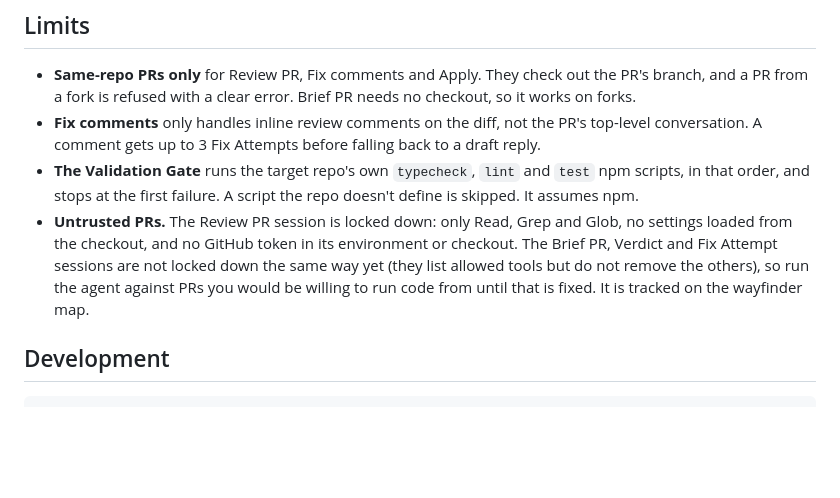
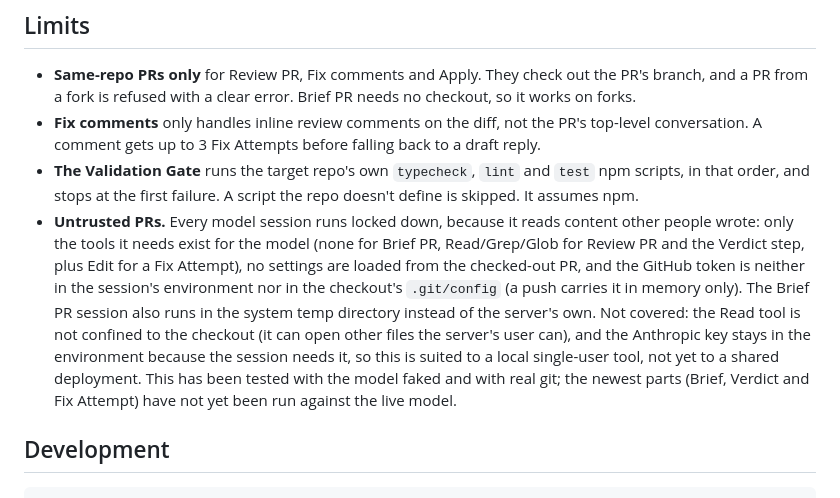
Before and after one commit to skurusamy/pr-review-agent, a Markdown page: README.md, the part around the change. Rendered like a GitHub page; blank space fills up the shorter version.

Commit message:
docs: describe the session lockdown as done, with what is still untested
Co-Authored-By: Claude Sonnet 5.5 <noreply@anthropic.com>

```diff
--- a/README.md
+++ b/README.md
@@ -51,7 +51,7 @@ See [CONTEXT.md](./CONTEXT.md) for the project's vocabulary, the [wayfinder map]
 - **Same-repo PRs only** for Review PR, Fix comments and Apply. They check out the PR's branch, and a PR from a fork is refused with a clear error. Brief PR needs no checkout, so it works on forks.
 - **Fix comments** only handles inline review comments on the diff, not the PR's top-level conversation. A comment gets up to 3 Fix Attempts before falling back to a draft reply.
 - **The Validation Gate** runs the target repo's own `typecheck`, `lint` and `test` npm scripts, in that order, and stops at the first failure. A script the repo doesn't define is skipped. It assumes npm.
-- **Untrusted PRs.** The Review PR session is locked down: only Read, Grep and Glob, no settings loaded from the checkout, and no GitHub token in its environment or checkout. The Brief PR, Verdict and Fix Attempt sessions are not locked down the same way yet (they list allowed tools but do not remove the others), so run the agent against PRs you would be willing to run code from until that is fixed. It is tracked on the wayfinder map.
+- **Untrusted PRs.** Every model session runs locked down, because it reads content other people wrote: only the tools it needs exist for the model (none for Brief PR, Read/Grep/Glob for Review PR and the Verdict step, plus Edit for a Fix Attempt), no settings are loaded from the checked-out PR, and the GitHub token is neither in the session's environment nor in the checkout's `.git/config` (a push carries it in memory only). The Brief PR session also runs in the system temp directory instead of the server's own. Not covered: the Read tool is not confined to the checkout (it can open other files the server's user can), and the Anthropic key stays in the environment because the session needs it, so this is suited to a local single-user tool, not yet to a shared deployment. This has been tested with the model faked and with real git; the newest parts (Brief, Verdict and Fix Attempt) have not yet been run against the live model.
 
 ## Development
 
```
